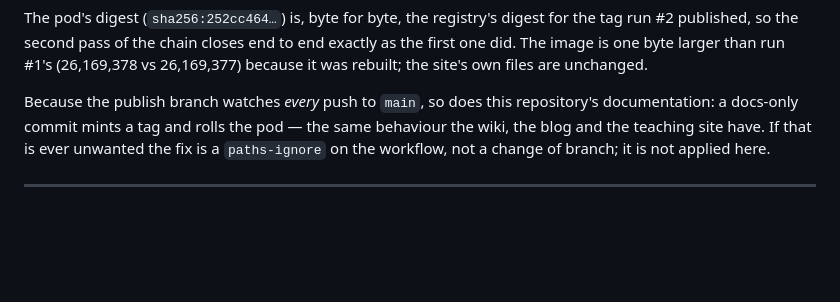
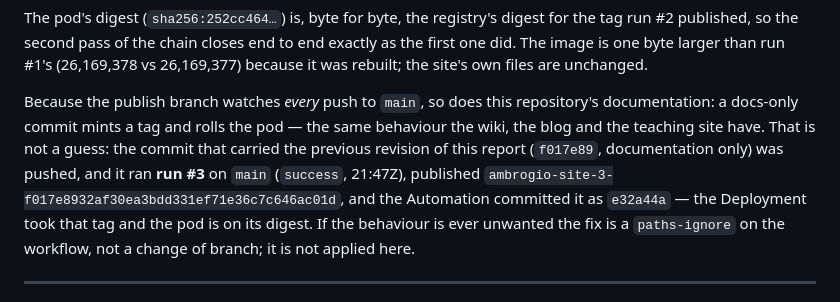
Before and after one commit to tazzo/ambrogio.tazlab.net, a Markdown page: review-step47/REPORT-step47-end-to-end-review.md, the part around the change. Drawn GitHub-style; blank space fills up the shorter version.

Commit message:
review-step47: record run #3 as the proof that an ordinary push on main publishes

```diff
--- a/review-step47/REPORT-step47-end-to-end-review.md
+++ b/review-step47/REPORT-step47-end-to-end-review.md
@@ -497,8 +497,12 @@ site's own files are unchanged.
 
 Because the publish branch watches *every* push to `main`, so does this repository's
 documentation: a docs-only commit mints a tag and rolls the pod — the same behaviour the wiki,
-the blog and the teaching site have. If that is ever unwanted the fix is a `paths-ignore` on the
-workflow, not a change of branch; it is not applied here.
+the blog and the teaching site have. That is not a guess: the commit that carried the previous
+revision of this report (`f017e89`, documentation only) was pushed, and it ran **run #3** on `main`
+(`success`, 21:47Z), published `ambrogio-site-3-f017e8932af30ea3bdd331ef71e36c7c646ac01d`, and
+the Automation committed it as `e32a44a` — the Deployment took that tag and the pod is on its
+digest. If the behaviour is ever unwanted the fix is a `paths-ignore` on the workflow, not a
+change of branch; it is not applied here.
 
 ---
 
```
